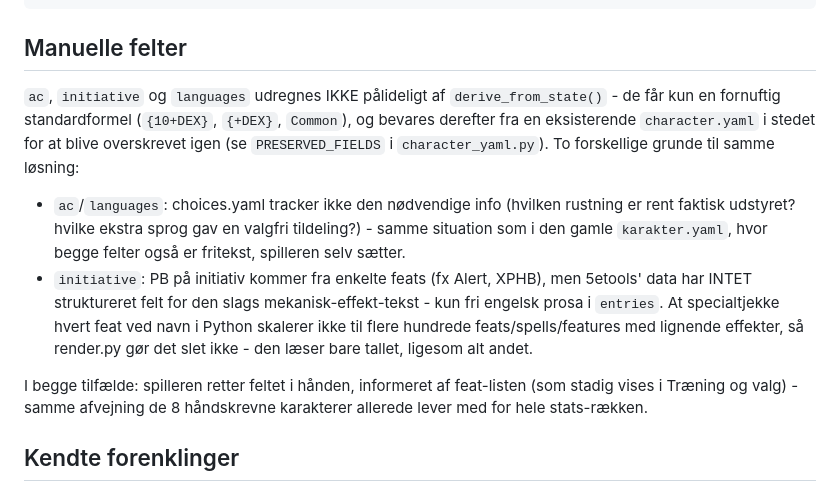
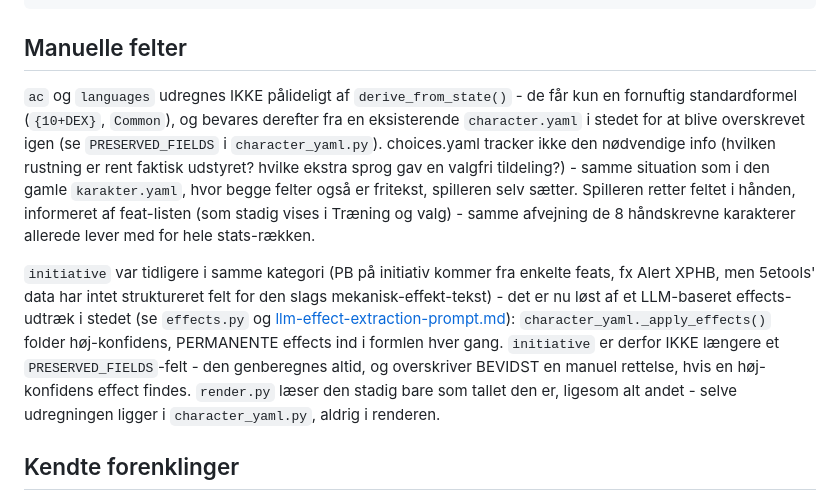
Before and after one commit to Pzipp/dnd-scripts, a Markdown page: docs/character-yaml.md, the part around the change. Rendered like a GitHub page.

```diff
--- a/docs/character-yaml.md
+++ b/docs/character-yaml.md
@@ -47,27 +47,29 @@ summary: [[Klasse, Fighter 5], [Art, Human], [Baggrund, Soldier]]
 
 ## Manuelle felter
 
-`ac`, `initiative` og `languages` udregnes IKKE pålideligt af
-`derive_from_state()` - de får kun en fornuftig standardformel
-(`{10+DEX}`, `{+DEX}`, `Common`), og bevares derefter fra en eksisterende
-`character.yaml` i stedet for at blive overskrevet igen (se
-`PRESERVED_FIELDS` i `character_yaml.py`). To forskellige grunde til samme
-løsning:
+`ac` og `languages` udregnes IKKE pålideligt af `derive_from_state()` - de
+får kun en fornuftig standardformel (`{10+DEX}`, `Common`), og bevares
+derefter fra en eksisterende `character.yaml` i stedet for at blive
+overskrevet igen (se `PRESERVED_FIELDS` i `character_yaml.py`).
+choices.yaml tracker ikke den nødvendige info (hvilken rustning er rent
+faktisk udstyret? hvilke ekstra sprog gav en valgfri tildeling?) - samme
+situation som i den gamle `karakter.yaml`, hvor begge felter også er
+fritekst, spilleren selv sætter. Spilleren retter feltet i hånden,
+informeret af feat-listen (som stadig vises i Træning og valg) - samme
+afvejning de 8 håndskrevne karakterer allerede lever med for hele
+stats-rækken.
 
-* `ac`/`languages`: choices.yaml tracker ikke den nødvendige info
-  (hvilken rustning er rent faktisk udstyret? hvilke ekstra sprog gav en
-  valgfri tildeling?) - samme situation som i den gamle `karakter.yaml`,
-  hvor begge felter også er fritekst, spilleren selv sætter.
-* `initiative`: PB på initiativ kommer fra enkelte feats (fx Alert, XPHB),
-  men 5etools' data har INTET struktureret felt for den slags
-  mekanisk-effekt-tekst - kun fri engelsk prosa i `entries`. At
-  specialtjekke hvert feat ved navn i Python skalerer ikke til flere
-  hundrede feats/spells/features med lignende effekter, så render.py gør
-  det slet ikke - den læser bare tallet, ligesom alt andet.
-
-I begge tilfælde: spilleren retter feltet i hånden, informeret af
-feat-listen (som stadig vises i Træning og valg) - samme afvejning de 8
-håndskrevne karakterer allerede lever med for hele stats-rækken.
+`initiative` var tidligere i samme kategori (PB på initiativ kommer fra
+enkelte feats, fx Alert XPHB, men 5etools' data har intet struktureret felt
+for den slags mekanisk-effekt-tekst) - det er nu løst af et LLM-baseret
+effects-udtræk i stedet (se `effects.py` og
+[llm-effect-extraction-prompt.md](llm-effect-extraction-prompt.md)):
+`character_yaml._apply_effects()` folder høj-konfidens, PERMANENTE effects
+ind i formlen hver gang. `initiative` er derfor IKKE længere et
+`PRESERVED_FIELDS`-felt - den genberegnes altid, og overskriver BEVIDST en
+manuel rettelse, hvis en høj-konfidens effect findes. `render.py` læser den
+stadig bare som tallet den er, ligesom alt andet - selve udregningen ligger
+i `character_yaml.py`, aldrig i renderen.
 
 ## Kendte forenklinger
 
```
Also changed, not shown: docs/llm-effect-extraction-prompt.md (+44 -24 lines).
